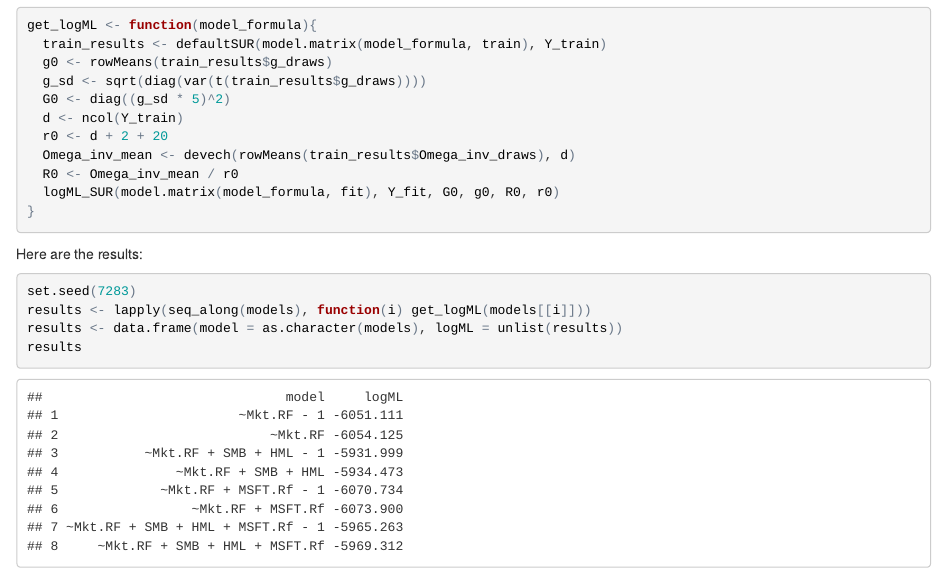
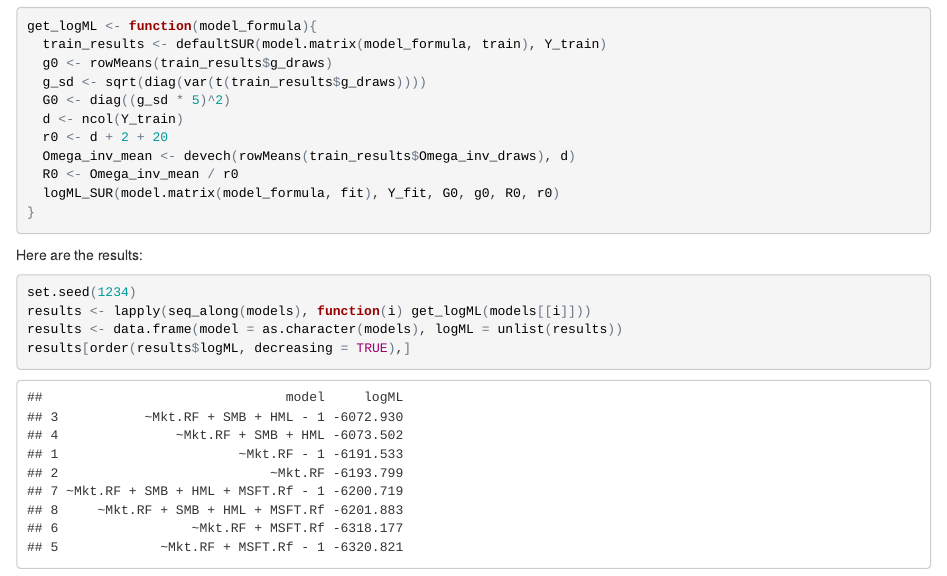
Before and after one commit to fditraglia/factor-choice, an R Markdown document (MicrosoftFactor.Rmd): the page in a window 1100 px wide, from 4980 px down before the commit and from 4990 px down after it, so that both start at the same text. The pictures show the output file MicrosoftFactor.html that the author committed with the source, opened offline.

Commit message:
re-run microsoft factor example

````diff
--- a/MicrosoftFactor.Rmd
+++ b/MicrosoftFactor.Rmd
@@ -136,9 +136,9 @@ get_logML <- function(model_formula){
 }
 ```
 Here are the results:
-```{r, cache=TRUE}
-set.seed(7283)
+```{r}
+set.seed(1234)
 results <- lapply(seq_along(models), function(i) get_logML(models[[i]]))
 results <- data.frame(model = as.character(models), logML = unlist(results))
-results
+results[order(results$logML, decreasing = TRUE),]
 ```
````
Also changed, not shown: MicrosoftFactor.html.
